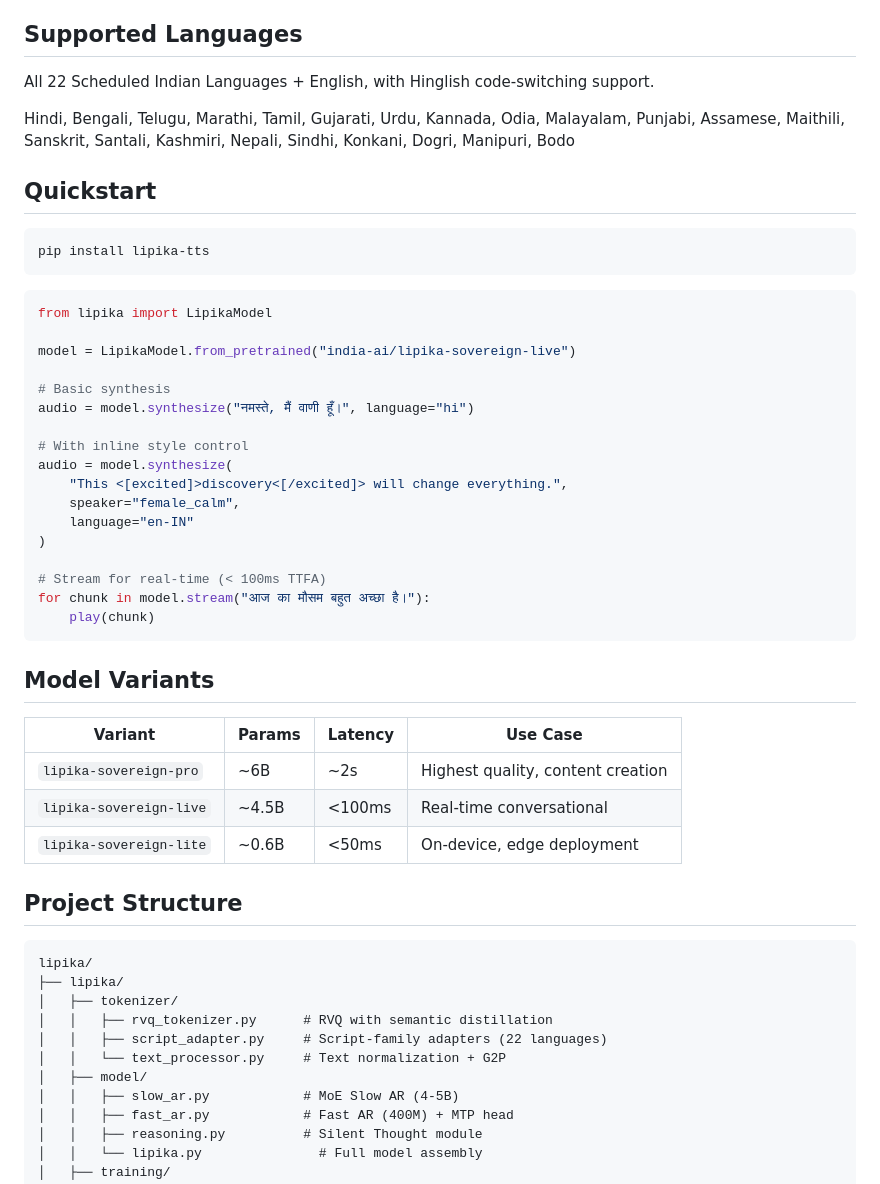
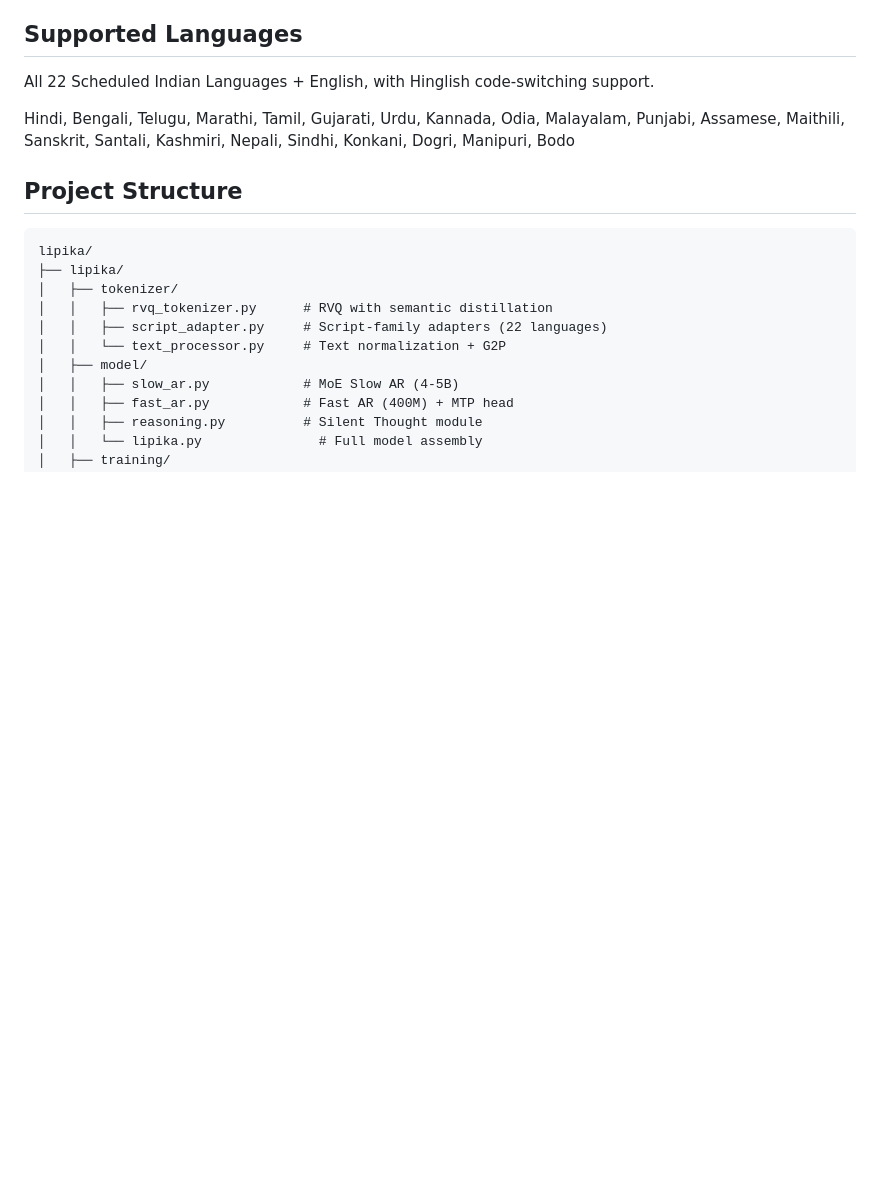
Before and after one commit to sirraya-labs/lipika, a Markdown page: README.md, the part around the change. GitHub-like rendering; blank space fills up the shorter version.

````diff
--- a/README.md
+++ b/README.md
@@ -53,39 +53,6 @@ All 22 Scheduled Indian Languages + English, with Hinglish code-switching suppor
 
 Hindi, Bengali, Telugu, Marathi, Tamil, Gujarati, Urdu, Kannada, Odia, Malayalam, Punjabi, Assamese, Maithili, Sanskrit, Santali, Kashmiri, Nepali, Sindhi, Konkani, Dogri, Manipuri, Bodo
 
-## Quickstart
-
-```bash
-pip install lipika-tts
-```
-
-```python
-from lipika import LipikaModel
-
-model = LipikaModel.from_pretrained("india-ai/lipika-sovereign-live")
-
-# Basic synthesis
-audio = model.synthesize("नमस्ते, मैं वाणी हूँ।", language="hi")
-
-# With inline style control
-audio = model.synthesize(
-    "This <[excited]>discovery<[/excited]> will change everything.",
-    speaker="female_calm",
-    language="en-IN"
-)
-
-# Stream for real-time (< 100ms TTFA)
-for chunk in model.stream("आज का मौसम बहुत अच्छा है।"):
-    play(chunk)
-```
-
-## Model Variants
-
-| Variant | Params | Latency | Use Case |
-|---------|--------|---------|----------|
-| `lipika-sovereign-pro` | ~6B | ~2s | Highest quality, content creation |
-| `lipika-sovereign-live` | ~4.5B | <100ms | Real-time conversational |
-| `lipika-sovereign-lite` | ~0.6B | <50ms | On-device, edge deployment |
 
 ## Project Structure
 
````
